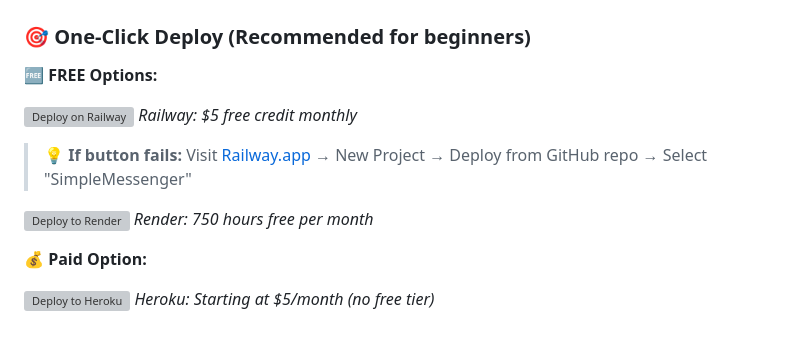
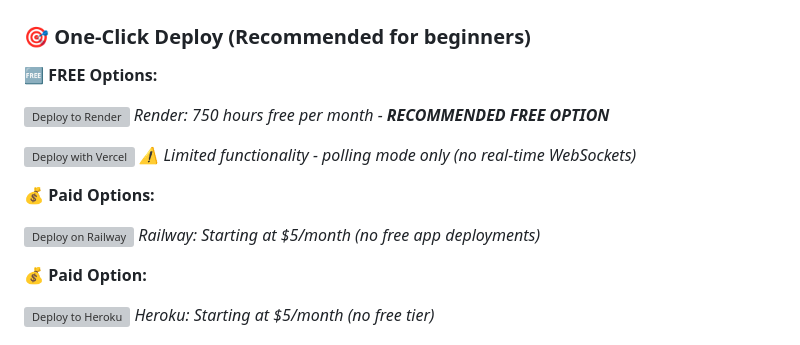
Before and after one commit to SepehrMohammady/SimpleMessenger, a Markdown page: DEPLOYMENT.md, the part around one of its changes. Drawn GitHub-style; grey boxes are pictures that could not be loaded.

```diff
--- a/DEPLOYMENT.md
+++ b/DEPLOYMENT.md
@@ -10,12 +10,16 @@ This project is ready for web deployment! Choose from multiple hosting options b
 
 **🆓 FREE Options:**
 
+[![Deploy to Render](https://render.com/images/deploy-to-render-button.svg)](https://render.com/deploy?repo=https://github.com/SepehrMohammady/SimpleMessenger)
+*Render: 750 hours free per month - **RECOMMENDED FREE OPTION***
+
+[![Deploy with Vercel](https://vercel.com/button)](https://vercel.com/new/clone?repository-url=https://github.com/SepehrMohammady/SimpleMessenger)
+*⚠️ Limited functionality - polling mode only (no real-time WebSockets)*
+
+**💰 Paid Options:**
+
 [![Deploy on Railway](https://railway.app/button.svg)](https://railway.app/new?template=https://github.com/SepehrMohammady/SimpleMessenger)
-*Railway: $5 free credit monthly*
-> 💡 **If button fails:** Visit [Railway.app](https://railway.app) → New Project → Deploy from GitHub repo → Select "SimpleMessenger"
-
-[![Deploy to Render](https://render.com/images/deploy-to-render-button.svg)](https://render.com/deploy?repo=https://github.com/SepehrMohammady/SimpleMessenger)
-*Render: 750 hours free per month*
+*Railway: Starting at $5/month (no free app deployments)*
 
 **💰 Paid Option:**
 
```
Also changed, not shown: other parts of DEPLOYMENT.md (+29 -28 lines), README.md (+9 -7 lines).
